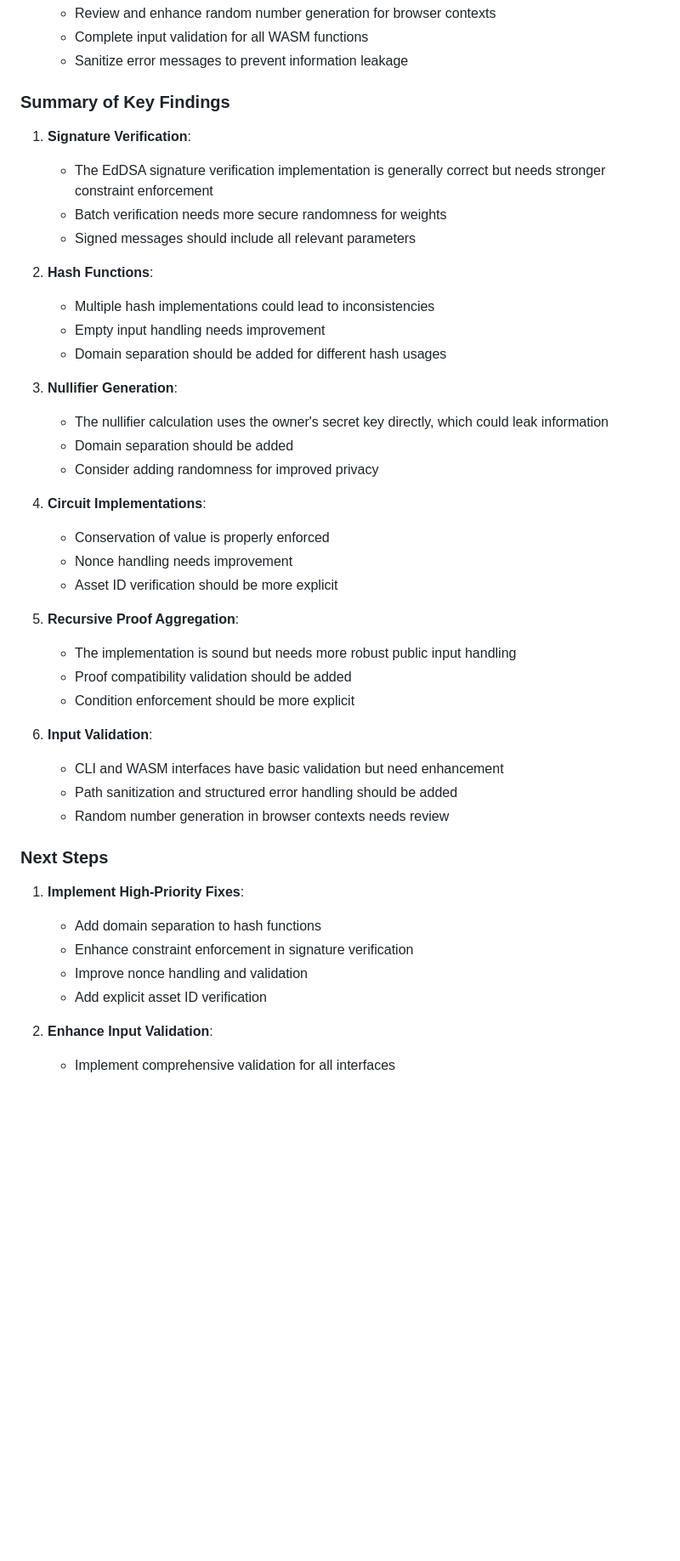
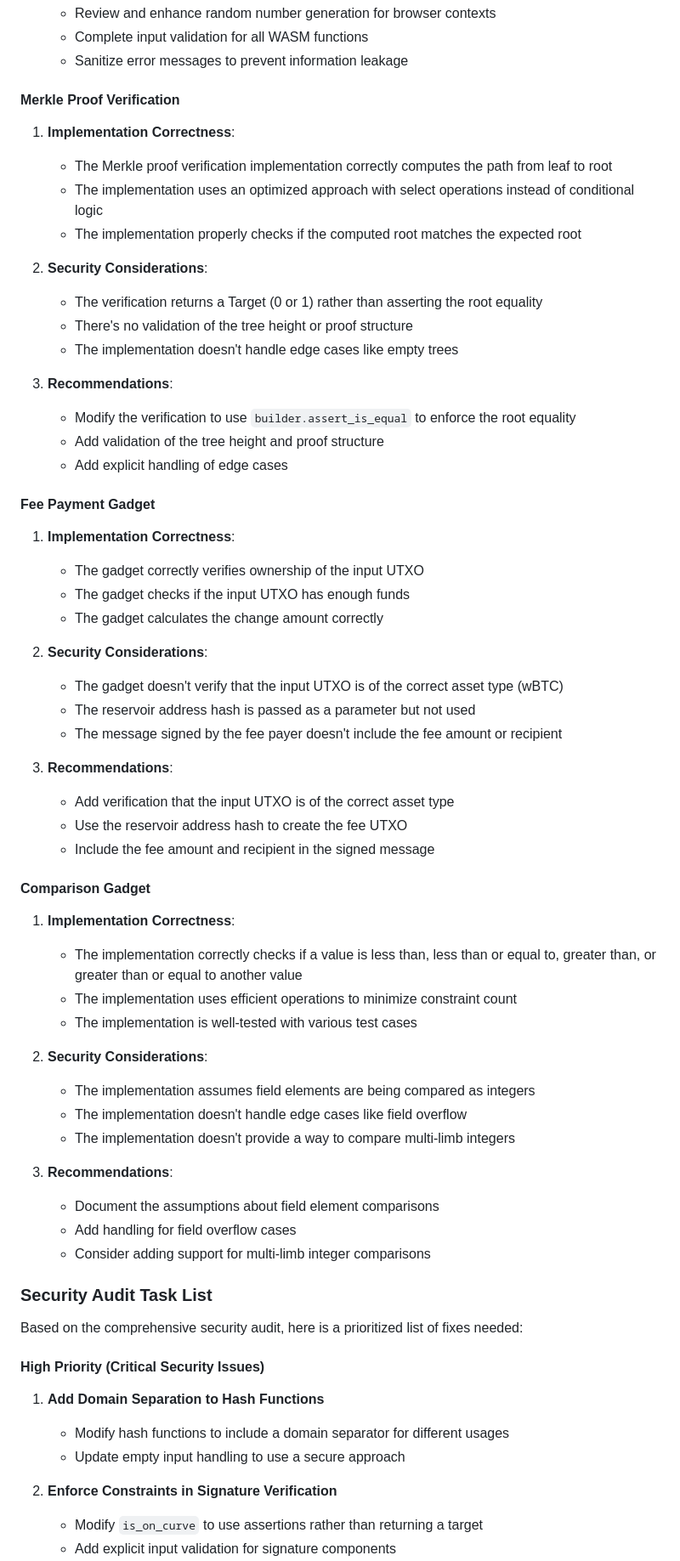
Before and after one commit to 0BTCWG/Wire, a Markdown page: docs/security_audit.md, the part around one of its changes. Shown at 85% size. GitHub-like rendering; blank space fills up the shorter version.

Commit message:
Onto security

```diff
--- a/docs/security_audit.md
+++ b/docs/security_audit.md
@@ -339,45 +339,68 @@ The 0BTC Wire project should provide the following security properties:
    - Complete input validation for all WASM functions
    - Sanitize error messages to prevent information leakage
 
-### Summary of Key Findings
+#### Merkle Proof Verification
 
-1. **Signature Verification**:
-   - The EdDSA signature verification implementation is generally correct but needs stronger constraint enforcement
-   - Batch verification needs more secure randomness for weights
-   - Signed messages should include all relevant parameters
+1. **Implementation Correctness**:
+   - The Merkle proof verification implementation correctly computes the path from leaf to root
+   - The implementation uses an optimized approach with select operations instead of conditional logic
+   - The implementation properly checks if the computed root matches the expected root
 
-2. **Hash Functions**:
-   - Multiple hash implementations could lead to inconsistencies
-   - Empty input handling needs improvement
-   - Domain separation should be added for different hash usages
+2. **Security Considerations**:
+   - The verification returns a Target (0 or 1) rather than asserting the root equality
+   - There's no validation of the tree height or proof structure
+   - The implementation doesn't handle edge cases like empty trees
 
-3. **Nullifier Generation**:
-   - The nullifier calculation uses the owner's secret key directly, which could leak information
-   - Domain separation should be added
-   - Consider adding randomness for improved privacy
+3. **Recommendations**:
+   - Modify the verification to use `builder.assert_is_equal` to enforce the root equality
+   - Add validation of the tree height and proof structure
+   - Add explicit handling of edge cases
 
-4. **Circuit Implementations**:
-   - Conservation of value is properly enforced
-   - Nonce handling needs improvement
-   - Asset ID verification should be more explicit
+#### Fee Payment Gadget
 
-5. **Recursive Proof Aggregation**:
-   - The implementation is sound but needs more robust public input handling
-   - Proof compatibility validation should be added
-   - Condition enforcement should be more explicit
+1. **Implementation Correctness**:
+   - The gadget correctly verifies ownership of the input UTXO
+   - The gadget checks if the input UTXO has enough funds
+   - The gadget calculates the change amount correctly
 
-6. **Input Validation**:
-   - CLI and WASM interfaces have basic validation but need enhancement
-   - Path sanitization and structured error handling should be added
-   - Random number generation in browser contexts needs review
+2. **Security Considerations**:
+   - The gadget doesn't verify that the input UTXO is of the correct asset type (wBTC)
+   - The reservoir address hash is passed as a parameter but not used
+   - The message signed by the fee payer doesn't include the fee amount or recipient
 
-### Next Steps
+3. **Recommendations**:
+   - Add verification that the input UTXO is of the correct asset type
+   - Use the reservoir address hash to create the fee UTXO
+   - Include the fee amount and recipient in the signed message
 
-1. **Implement High-Priority Fixes**:
-   - Add domain separation to hash functions
-   - Enhance constraint enforcement in signature verification
-   - Improve nonce handling and validation
-   - Add explicit asset ID verification
+#### Comparison Gadget
 
-2. **Enhance Input Validation**:
-   - Implement comprehensive validation for all interfaces
+1. **Implementation Correctness**:
+   - The implementation correctly checks if a value is less than, less than or equal to, greater than, or greater than or equal to another value
+   - The implementation uses efficient operations to minimize constraint count
+   - The implementation is well-tested with various test cases
+
+2. **Security Considerations**:
+   - The implementation assumes field elements are being compared as integers
+   - The implementation doesn't handle edge cases like field overflow
+   - The implementation doesn't provide a way to compare multi-limb integers
+
+3. **Recommendations**:
+   - Document the assumptions about field element comparisons
+   - Add handling for field overflow cases
+   - Consider adding support for multi-limb integer comparisons
+
+### Security Audit Task List
+
+Based on the comprehensive security audit, here is a prioritized list of fixes needed:
+
+#### High Priority (Critical Security Issues)
+
+1. **Add Domain Separation to Hash Functions**
+   - Modify hash functions to include a domain separator for different usages
+   - Update empty input handling to use a secure approach
+
+2. **Enforce Constraints in Signature Verification**
+   - Modify `is_on_curve` to use assertions rather than returning a target
+   - Add explicit input validation for signature components
+
```
Also changed, not shown: other parts of docs/security_audit.md (+41 -4 lines).
